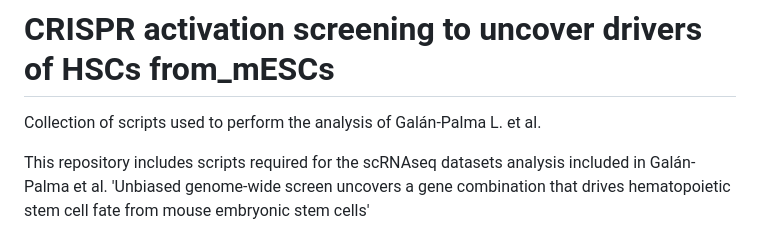
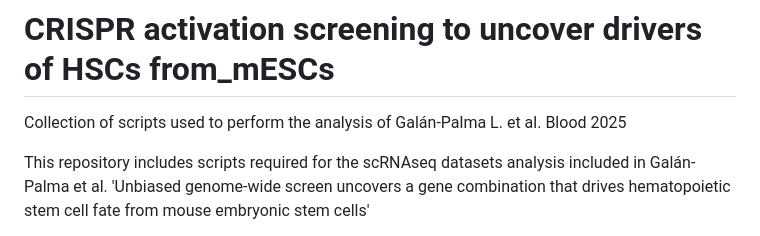
Before and after one commit to BigaSpinosaLab/PAPER_CRISPRa_screening_HSC_from_mESCs, a Markdown page: README.md, the part around the change. GitHub-like rendering.

```diff
--- a/README.md
+++ b/README.md
@@ -1,5 +1,5 @@
 # CRISPR activation screening to uncover drivers of HSCs from_mESCs
-Collection of scripts used to perform the analysis of Galán-Palma L. et al.
+Collection of scripts used to perform the analysis of Galán-Palma L. et al. Blood 2025
 
 This repository includes scripts required for the scRNAseq datasets analysis included in Galán-Palma et al.
 'Unbiased genome-wide screen uncovers a gene combination that drives hematopoietic stem cell fate from mouse embryonic stem cells'
```
